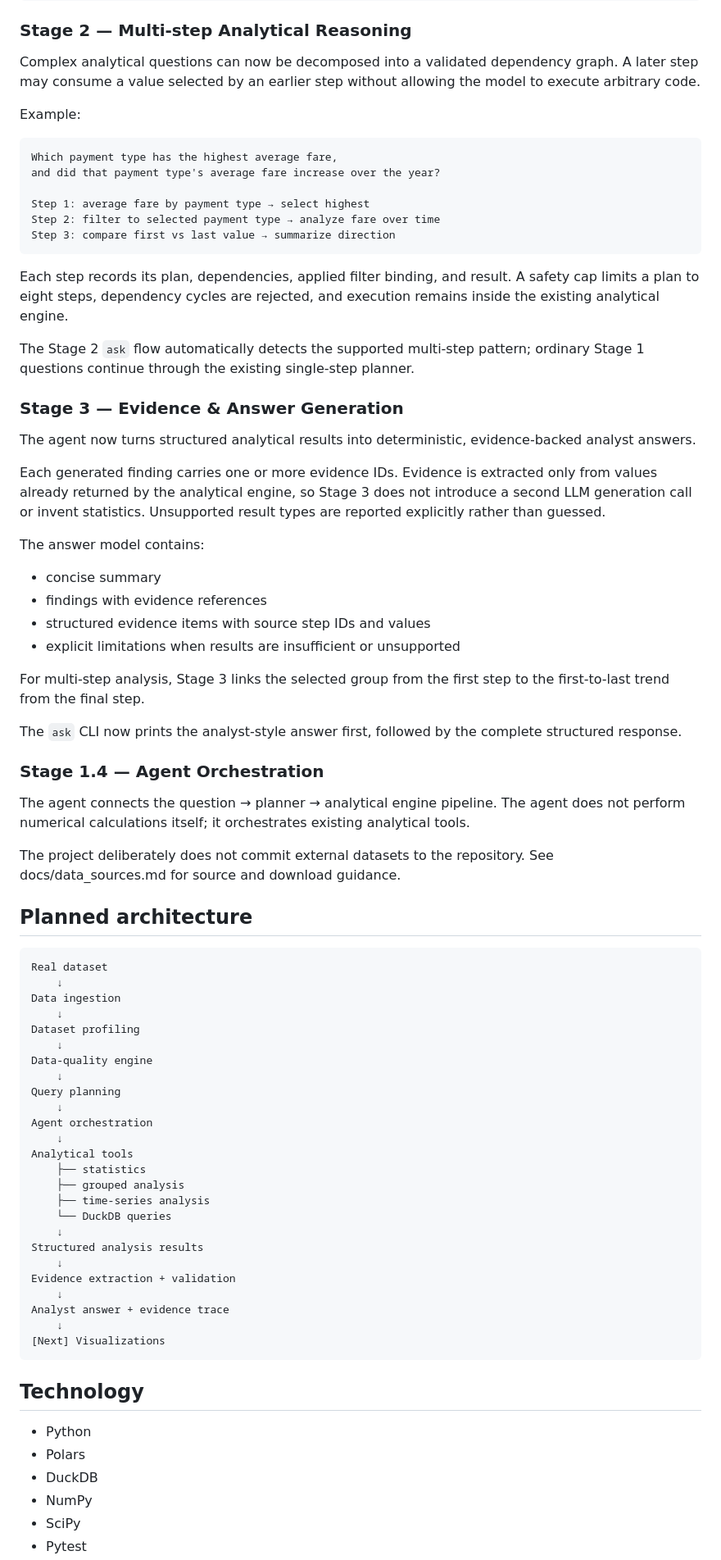
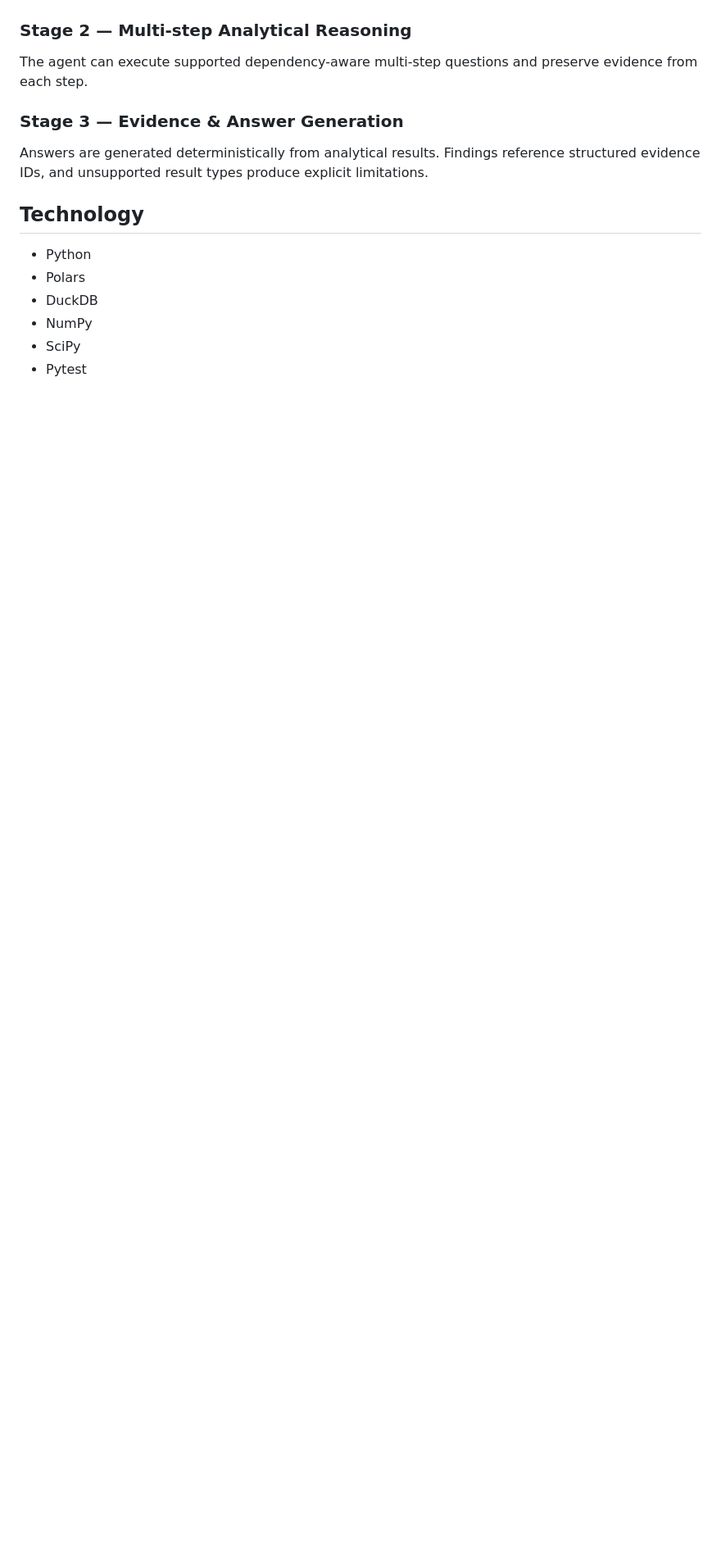
Before and after one commit to Megha-2-Paul/ai-data-analyst-agent, a Markdown page: README.md, the part around one of its changes. Shown at 82% size. Drawn GitHub-style; blank space fills up the shorter version.

```diff
--- a/README.md
+++ b/README.md
@@ -86,75 +110,11 @@ data-analyst ask data/yellow_tripdata_2025-01.parquet "What is the average fare_
 
 ### Stage 2 — Multi-step Analytical Reasoning
 
-Complex analytical questions can now be decomposed into a validated dependency graph. A later step may consume a value selected by an earlier step without allowing the model to execute arbitrary code.
-
-Example:
-
-~~~text
-Which payment type has the highest average fare,
-and did that payment type's average fare increase over the year?
-
-Step 1: average fare by payment type → select highest
-Step 2: filter to selected payment type → analyze fare over time
-Step 3: compare first vs last value → summarize direction
-~~~
-
-Each step records its plan, dependencies, applied filter binding, and result. A safety cap limits a plan to eight steps, dependency cycles are rejected, and execution remains inside the existing analytical engine.
-
-The Stage 2 `ask` flow automatically detects the supported multi-step pattern; ordinary Stage 1 questions continue through the existing single-step planner.
+The agent can execute supported dependency-aware multi-step questions and preserve evidence from each step.
 
 ### Stage 3 — Evidence & Answer Generation
 
-The agent now turns structured analytical results into deterministic, evidence-backed analyst answers.
-
-Each generated finding carries one or more evidence IDs. Evidence is extracted only from values already returned by the analytical engine, so Stage 3 does not introduce a second LLM generation call or invent statistics. Unsupported result types are reported explicitly rather than guessed.
-
-The answer model contains:
-
-- concise summary
-- findings with evidence references
-- structured evidence items with source step IDs and values
-- explicit limitations when results are insufficient or unsupported
-
-For multi-step analysis, Stage 3 links the selected group from the first step to the first-to-last trend from the final step.
-
-The `ask` CLI now prints the analyst-style answer first, followed by the complete structured response.
-
-### Stage 1.4 — Agent Orchestration
-
-The agent connects the question → planner → analytical engine pipeline. The agent does not perform numerical calculations itself; it orchestrates existing analytical tools.
-
-The project deliberately does not commit external datasets to the repository. See docs/data_sources.md for source and download guidance.
-
-## Planned architecture
-
-~~~text
-Real dataset
-    ↓
-Data ingestion
-    ↓
-Dataset profiling
-    ↓
-Data-quality engine
-    ↓
-Query planning
-    ↓
-Agent orchestration
-    ↓
-Analytical tools
-    ├── statistics
-    ├── grouped analysis
-    ├── time-series analysis
-    └── DuckDB queries
-    ↓
-Structured analysis results
-    ↓
-Evidence extraction + validation
-    ↓
-Analyst answer + evidence trace
-    ↓
-[Next] Visualizations
-~~~
+Answers are generated deterministically from analytical results. Findings reference structured evidence IDs, and unsupported result types produce explicit limitations.
 
 ## Technology
 
```
Also changed, not shown: other parts of README.md (+89 -66 lines).
